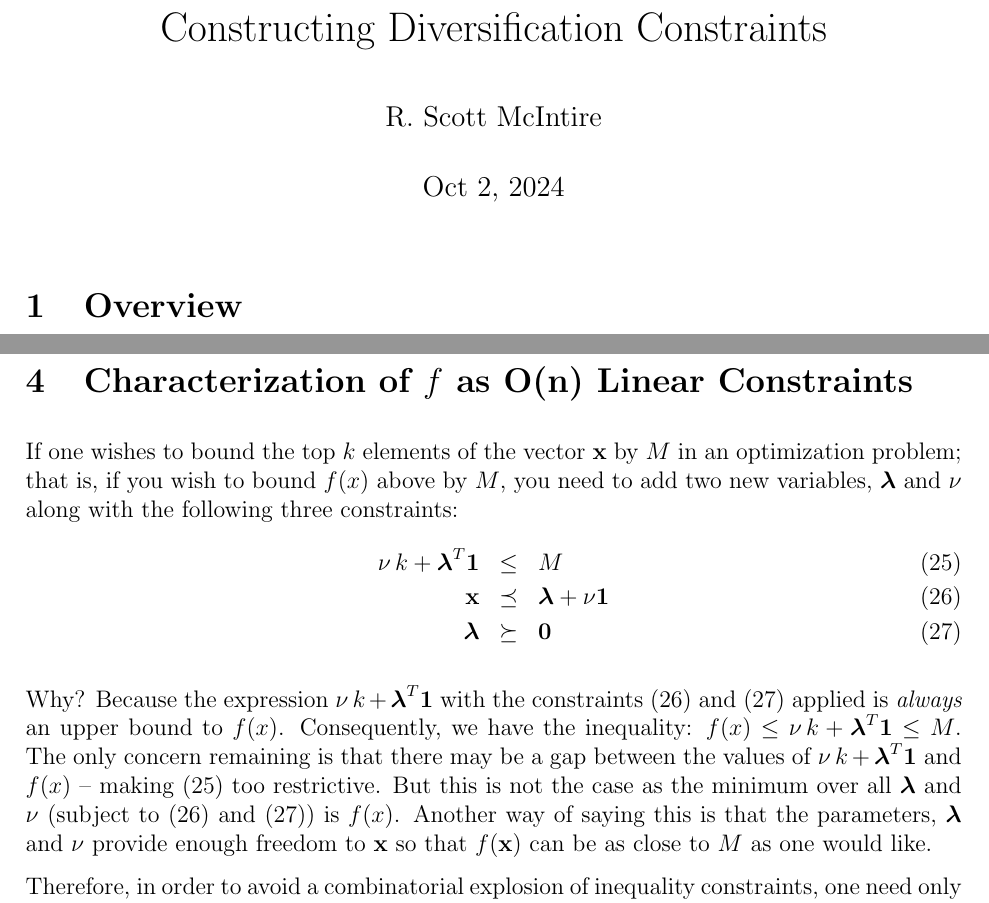
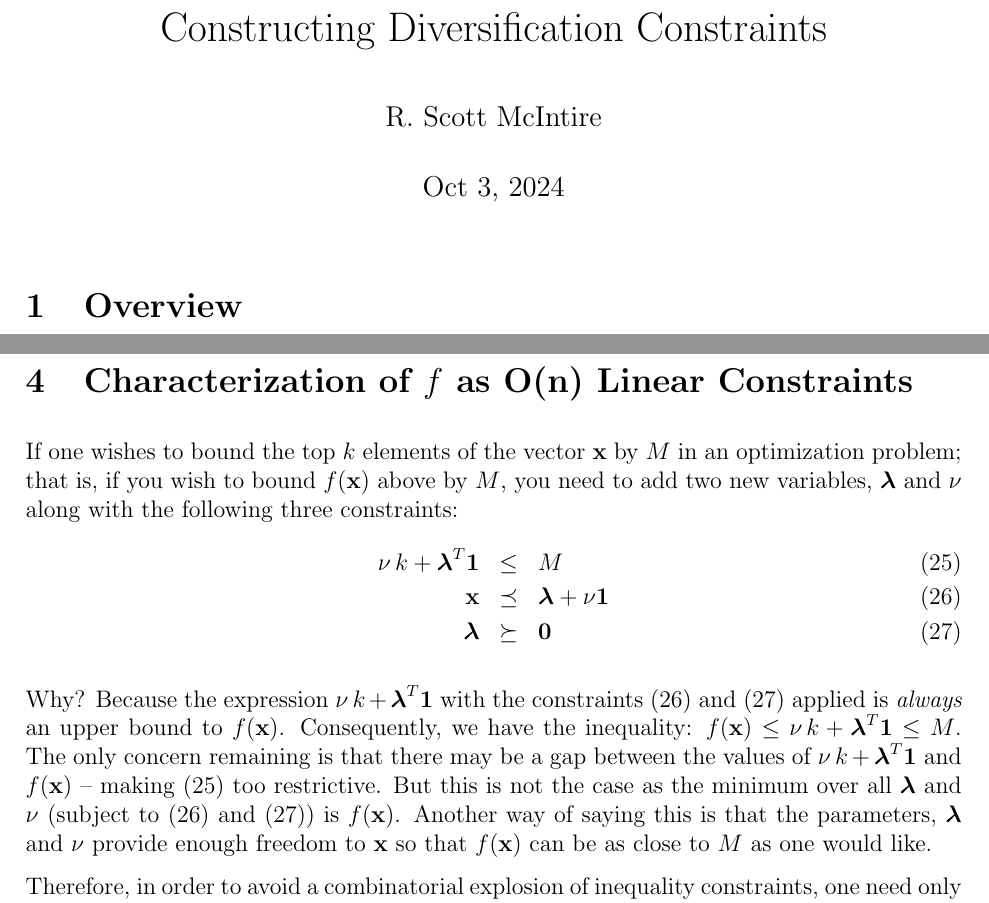
Before and after one commit to scottrsm/math, a LaTeX document (tex/diversification_contraints.tex): two parts of pages 1 and 5 of 5, joined at a grey line, cut so that both start at the same text. Compiled offline with pdfLaTeX.

Commit message:
Fixed a few instances where a vector should have received a bold font.

```diff
--- a/tex/diversification_contraints.tex
+++ b/tex/diversification_contraints.tex
@@ -14,7 +14,7 @@
 
 \title{Constructing Diversification Constraints}
 \author{R. Scott McIntire}
-\date{Oct 2, 2024}
+\date{Oct 3, 2024}
 
 \newtheorem{theorem}{Theorem}
 \newtheorem{DD}{Def}
@@ -177,7 +177,7 @@ But this is the same as:
 
 \section{Characterization of $f$ as O(n) Linear Constraints}
 If one wishes to bound the top $k$ elements of the vector ${\bf x}$ by $M$ in
-an optimization problem; that is, if you wish to bound $f(x)$ above by $M$, you
+an optimization problem; that is, if you wish to bound $f({\bf x})$ above by $M$, you
 need to add two new variables, ${\boldsymbol \lambda}$ and $\nu$ along with
 the following three constraints:
 \begin{eqnarray}
@@ -188,14 +188,14 @@ the following three constraints:
 
 Why? Because the expression $\nu \, k + {\boldsymbol \lambda}^T {\bf 1}$ with
 the constraints (\ref{opp2}) and (\ref{opp3}) applied is {\it always\/}
-an upper bound to $f(x)$.
+an upper bound to $f({\bf x})$.
 Consequently, we have the inequality:
-$f(x) \le \nu \, k + {\boldsymbol \lambda}^T {\bf 1} \le M$.
+$f({\bf x}) \le \nu \, k + {\boldsymbol \lambda}^T {\bf 1} \le M$.
 The only concern remaining is that there may be a gap between the values of
 $\nu \, k + {\boldsymbol \lambda}^T {\bf 1}$
-and $f(x)$ -- making (\ref{opp1}) too restrictive.
+and $f({\bf x})$ -- making (\ref{opp1}) too restrictive.
 But this is not the case as the minimum over all ${\boldsymbol \lambda}$
-and $\nu$ (subject to (\ref{opp2}) and (\ref{opp3})) is $f(x)$.
+and $\nu$ (subject to (\ref{opp2}) and (\ref{opp3})) is $f({\bf x})$.
 Another way of saying this is that the parameters, ${\boldsymbol \lambda}$ and $\nu$
 provide enough freedom to ${\bf x}$ so that $f({\bf x})$ can be as close to $M$ as one would like.
 
```
Also changed, not shown: README.md, pdf/diversification_contraints.pdf.
